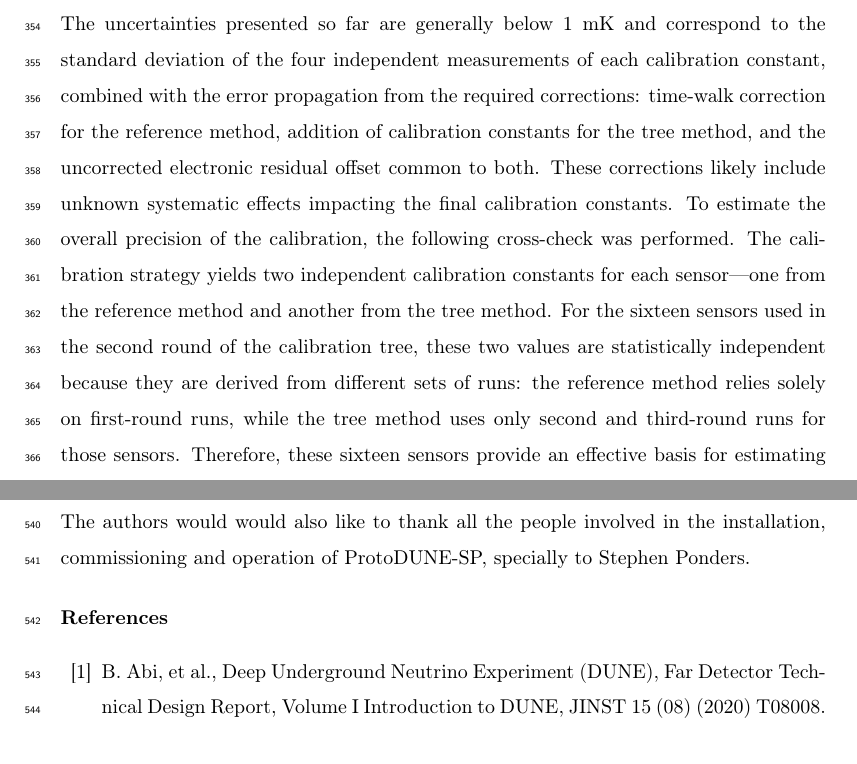
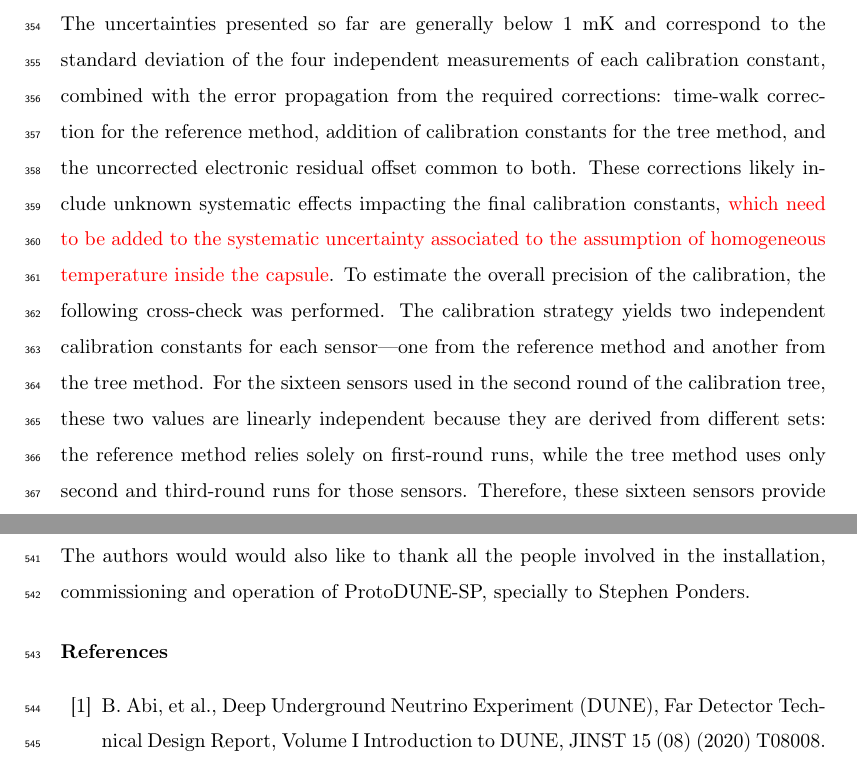
Before and after one commit to migarpez/rtdcalibration, a LaTeX paper (main.tex, which reads old_setup.tex): two parts of pages 19 and 29 of 32, joined at a grey line, cut so that both start at the same text. Compiled offline with pdfLaTeX.

Commit message:
added sentence about systematic and homogeneous temperature

```diff
--- a/old_setup.tex
+++ b/old_setup.tex
@@ -182,7 +182,7 @@ All sensors can be related to the same primary reference sensor, 39606, adding
 %---------------------------------------------------
 \subsubsection{Consistency cross-check and error estimation}
 \label{sec:crossCheck}
-\noindent The uncertainties presented so far are generally below 1~mK and correspond to the standard deviation of the four independent measurements of each calibration constant, combined with the error propagation from the required corrections: time-walk correction for the reference method, addition of calibration constants for the tree method, and the uncorrected electronic residual offset common to both. These corrections likely include unknown systematic effects impacting the final calibration constants. To estimate the overall precision of the calibration, the following cross-check was performed. The calibration strategy yields two independent calibration constants for each sensor---one from the reference method and another from the tree method. For the sixteen sensors used in the second round of the calibration tree, these two values are statistically independent because they are derived from different sets of runs: the reference method relies solely on first-round runs, while the tree method uses only second and third-round runs for those sensors. Therefore, these sixteen sensors provide an effective basis for estimating the calibration procedure’s precision by comparing the results obtained from the two methods.
+\noindent The uncertainties presented so far are generally below 1~mK and correspond to the standard deviation of the four independent measurements of each calibration constant, combined with the error propagation from the required corrections: time-walk correction for the reference method, addition of calibration constants for the tree method, and the uncorrected electronic residual offset common to both. These corrections likely include unknown systematic effects impacting the final calibration constants, \textcolor{red}{which need to be added to the systematic uncertainty associated to the assumption of homogeneous temperature inside the capsule}. To estimate the overall precision of the calibration, the following cross-check was performed. The calibration strategy yields two independent calibration constants for each sensor---one from the reference method and another from the tree method. For the sixteen sensors used in the second round of the calibration tree, these two values are linearly independent because they are derived from different sets: the reference method relies solely on first-round runs, while the tree method uses only second and third-round runs for those sensors. Therefore, these sixteen sensors provide an effective basis for estimating the calibration procedure’s precision by comparing the results obtained from the two methods.
 
 By construction, the result of subtracting the calibration constants obtained in the two methods should be compatible with the offset between sensors 39645 and 39606, $\Delta T_{45,06} = \Delta T_{s,06}-\Delta T_{s,45} = T_{45}-T_{06}$, used as reference for the tree and reference methods respectively. This offset is found to be $-25.1 \pm 0.7$ mK by direct measurement of the two sensors (see 10th column in Fig.~\ref{fi:CAL_sequence} and \ref{fig:offsets_tree_1}).  Fig.~\ref{fig:crosscheck} shows this benchmark with (left) and without (right) time walk corrections for the 16 sensors aforementioned, probing the self-consistency of this correction. The standard deviation of this distribution, 2.4 mK, is an estimation of the quadratic sum of the total uncertainty of both calibrations. Assuming that the reference sensor method has a larger uncertainty than the tree method due to the time walk correction, an upper limit of 1.7 mK for the total error of the tree method can be assumed. In the same way, this is the inferior limit for the total error of the reference method. In both cases, these errors are less that half of what was originally required for the TMS.
 
```
